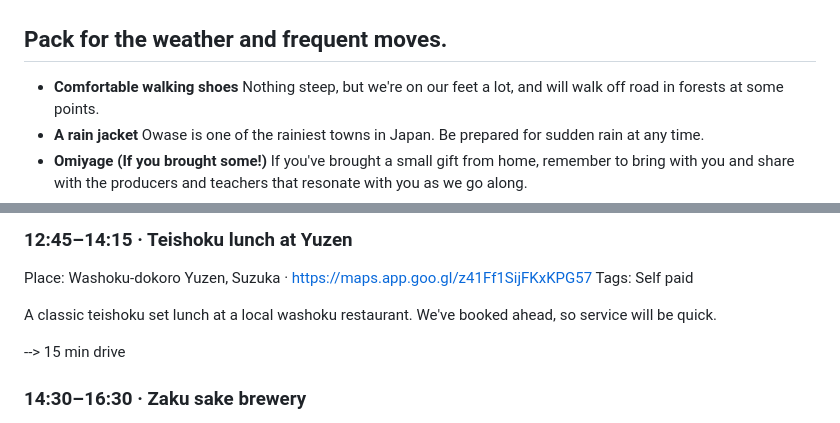
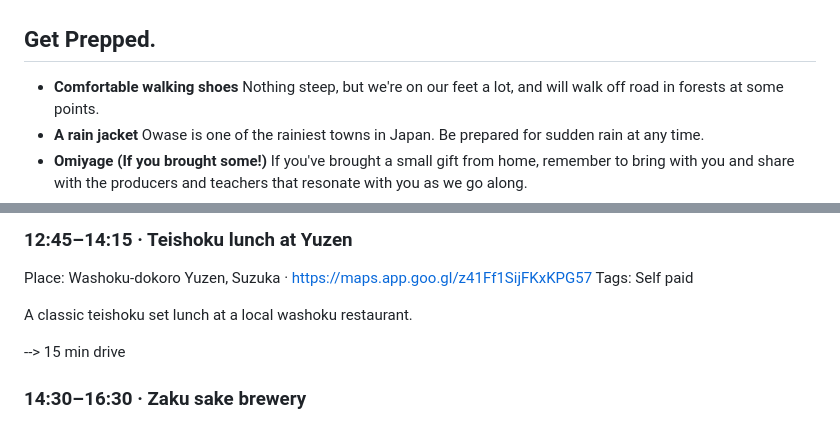
Before and after one commit to grahamdsdavies/ajimi-programme, a Markdown page: programme.md, 2 parts joined by grey strips. GitHub-like rendering.

Commit message:
Space out day notices, rename packing section, shorten Thu 22 lunch note
Co-Authored-By: Claude Opus 5.5 <noreply@anthropic.com>

```diff
--- a/programme.md
+++ b/programme.md
@@ -38,7 +38,7 @@ This programme has one day per page: tap a date above to see.
 
 ![Colourful fishermen's big-catch flags strung across a canal in Owase under a clear blue sky](owase.jpg)
 
-## Pack for the weather and frequent moves.
+## Get Prepped.
 
 - **Comfortable walking shoes** Nothing steep, but we're on our feet a lot, and will walk off road in forests at some points.
 - **A rain jacket** Owase is one of the rainiest towns in Japan. Be prepared for sudden rain at any time.
@@ -441,7 +443,7 @@ Tamari is the origin of soy sauce. Here it's fermented for five years in wooden
 Place: Washoku-dokoro Yuzen, Suzuka · https://maps.app.goo.gl/z41Ff1SijFKxKPG57
 Tags: Self paid
 
-A classic teishoku set lunch at a local washoku restaurant. We've booked ahead, so service will be quick.
+A classic teishoku set lunch at a local washoku restaurant.
 
 --> 15 min drive
 
```
Also changed, not shown: other parts of programme.md (+3 -0 lines).
